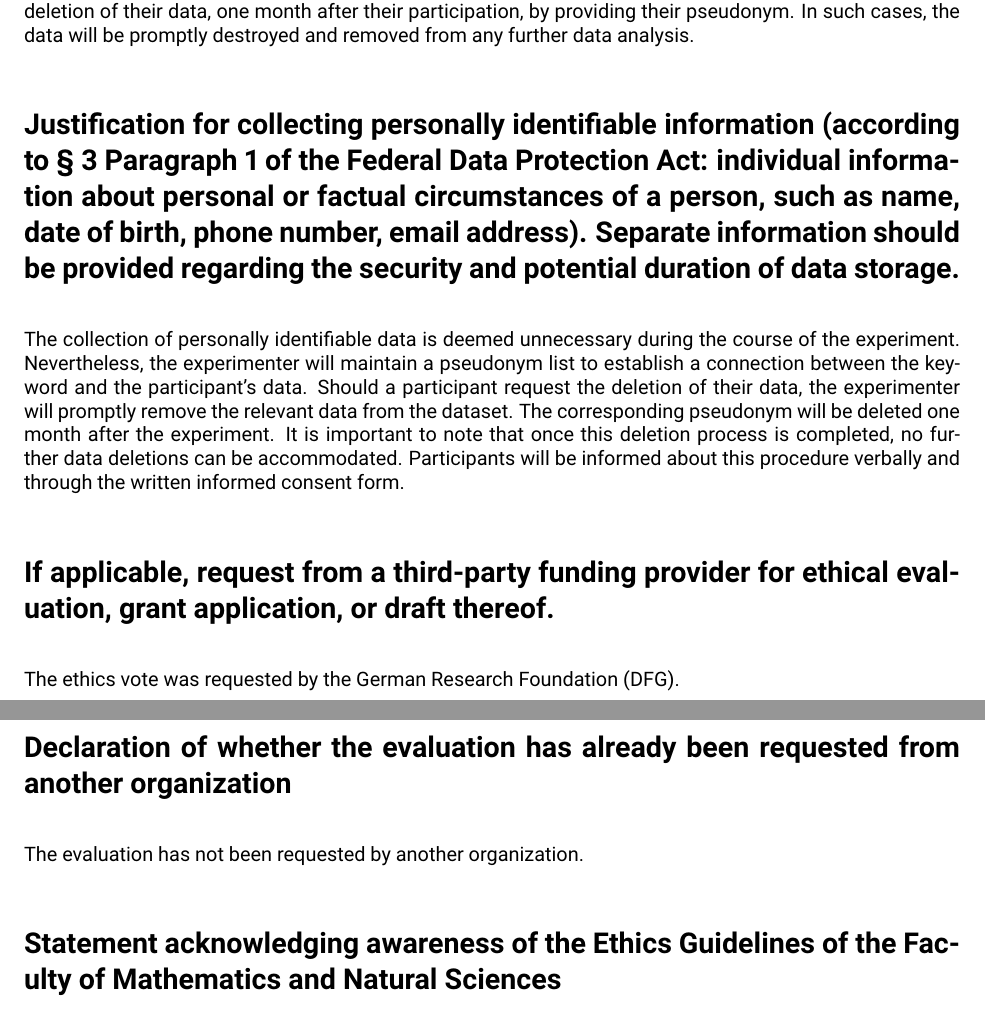
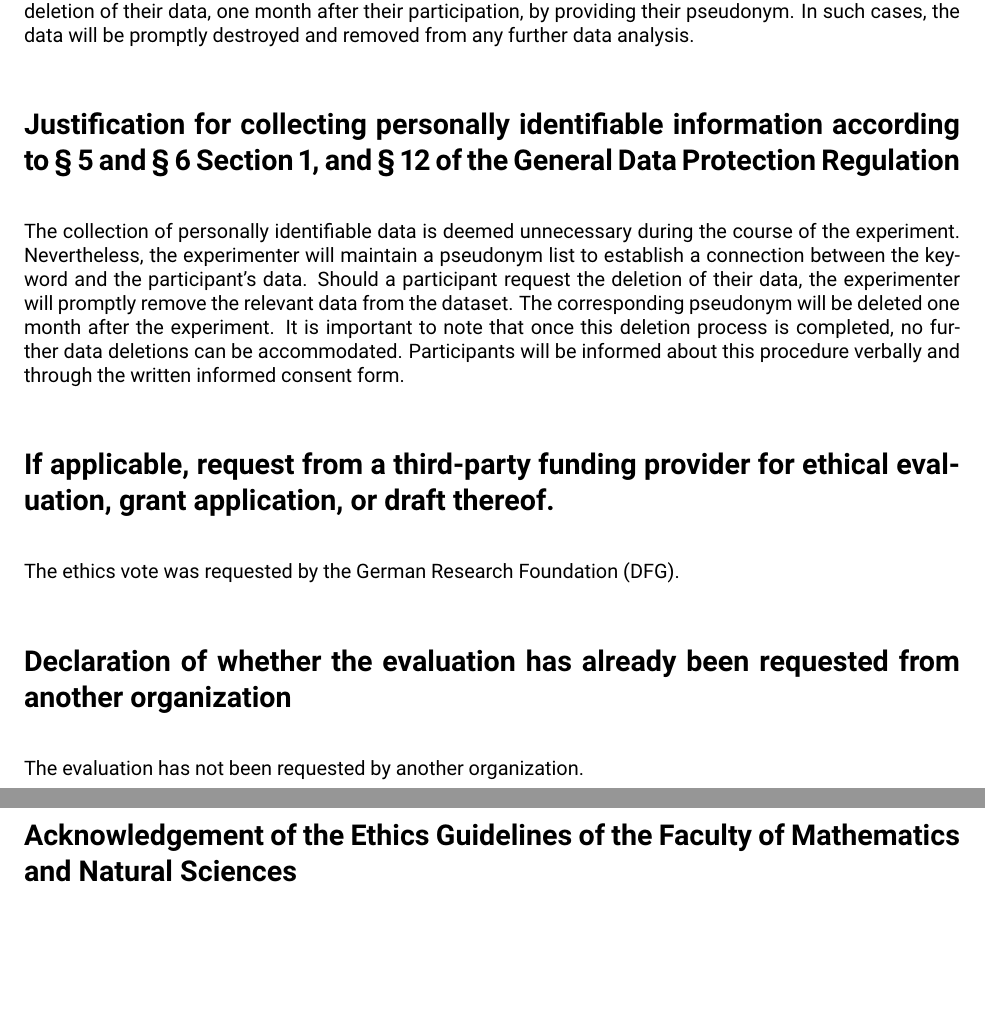
Before and after one commit to TKosch/hu-ethics-template, a LaTeX document (ethics.tex): two parts of pages 3 and 4 of 4, joined at a grey line, cut so that both start at the same text, the shorter picture padded with empty space. Compiled offline with pdfLaTeX.

Commit message:
Updated Template with new GDPR regulations

```diff
--- a/ethics.tex
+++ b/ethics.tex
@@ -11,6 +11,10 @@
 \usepackage[caption=false]{subfig}
 \usepackage{graphicx}
 \usepackage[sfdefault]{roboto}  %% Option 'sfdefault' only if the base font of the document is to be sans serif
+
+\usepackage{todonotes}
+\let\xtodo\todo
+\renewcommand{\todo}[1]{\xtodo[inline,color=orange!75]{#1}}
 
 
 \hypersetup{pdftex, colorlinks=true, linkcolor=blue, citecolor=blue, filecolor=blue, urlcolor=blue, pdftitle=, pdfauthor=Thomas Kosch, pdfsubject=, pdfkeywords=}
@@ -122,10 +125,7 @@ Before commencing the experiment, all participants are required to sign a consen
 \section{Details regarding data collection, data processing, data usage, and data protection.}
 The data collected will undergo encryption and be stored securely on storage devices. Participants will be given the opportunity to choose a unique keyword known only to them. This pseudonym will be utilized throughout the duration of the experiment to annotate the data. Participants retain the option to request the deletion of their data, one month after their participation, by providing their pseudonym. In such cases, the data will be promptly destroyed and removed from any further data analysis.
 
-\section{Justification for collecting personally identifiable information (according to {\S} 3 Paragraph 1 of the
-Federal Data Protection Act: individual information about personal or factual circumstances of a person, such as name,
-date of birth, phone number, email address). Separate information should be provided regarding the security and
-potential duration of data storage.}
+\section{Justification for collecting personally identifiable information according to {\S} 5 and {\S} 6 Section 1, and {\S} 12 of the General Data Protection Regulation}
 
 The collection of personally identifiable data is deemed unnecessary during the course of the experiment. Nevertheless, the experimenter will maintain a pseudonym list to establish a connection between the keyword and the participant's data. Should a participant request the deletion of their data, the experimenter will promptly remove the relevant data from the dataset. The corresponding pseudonym will be deleted one month after the experiment. It is important to note that once this deletion process is completed, no further data deletions can be accommodated. Participants will be informed about this procedure verbally and through the written informed consent form.
 
@@ -136,7 +136,7 @@ The ethics vote was requested by the German Research Foundation (DFG).
 \section{Declaration of whether the evaluation has already been requested from another organization}
 The evaluation has not been requested by another organization.
 
-\section{Statement acknowledging awareness of the Ethics Guidelines of the Faculty of Mathematics and Natural Sciences}
+\section{Acknowledgement of the Ethics Guidelines of the Faculty of Mathematics and Natural Sciences}
 I acknowledge the awareness of the Ethics Guidelines set forth by the Faculty of Mathematics and Natural Sciences at the Humboldt University of Berlin. I understand the importance of upholding ethical principles in the context of the described research project. I commit to abiding by these guidelines, promoting integrity, and contributing to a culture of ethical conduct within the faculty community.
 
 
```
Also changed, not shown: ethics.pdf, ethics.tex (3 more changed lines).
